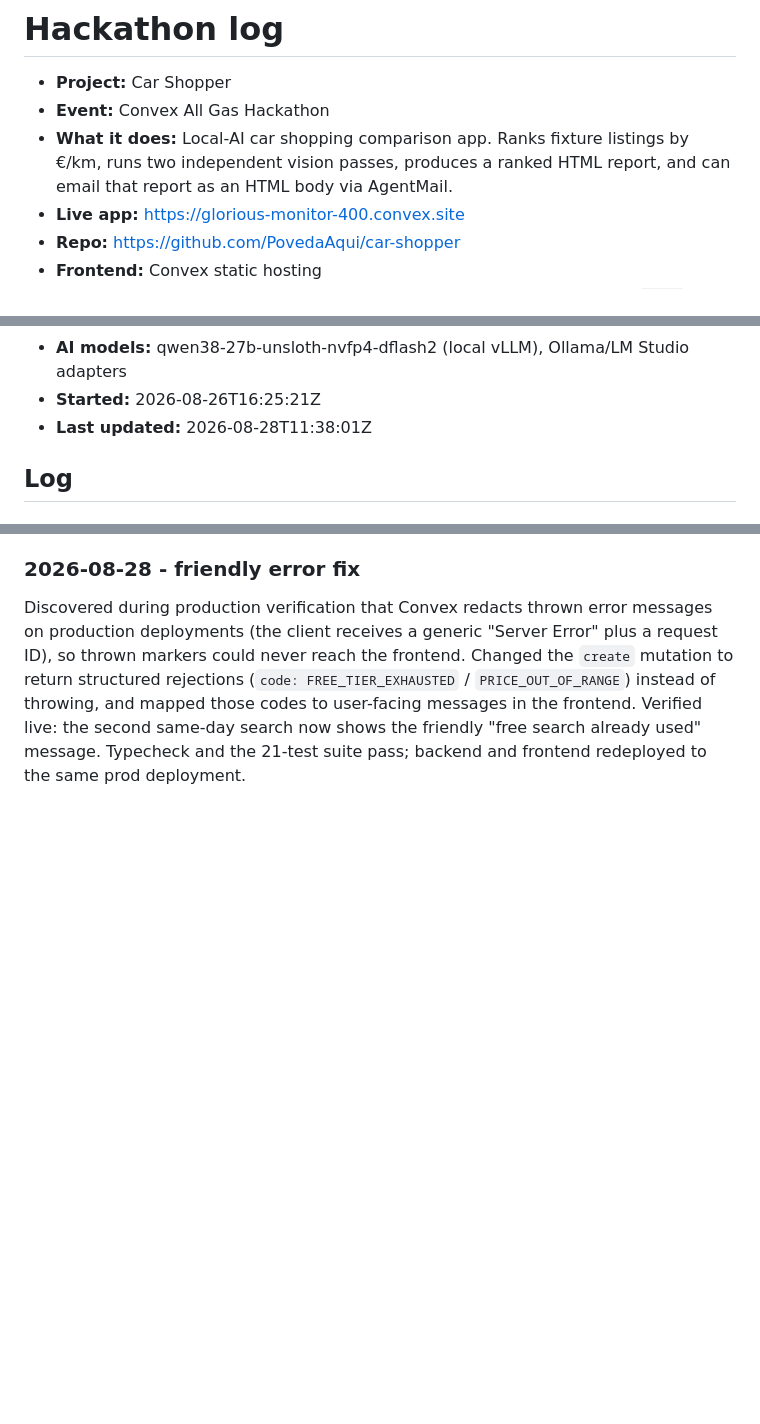
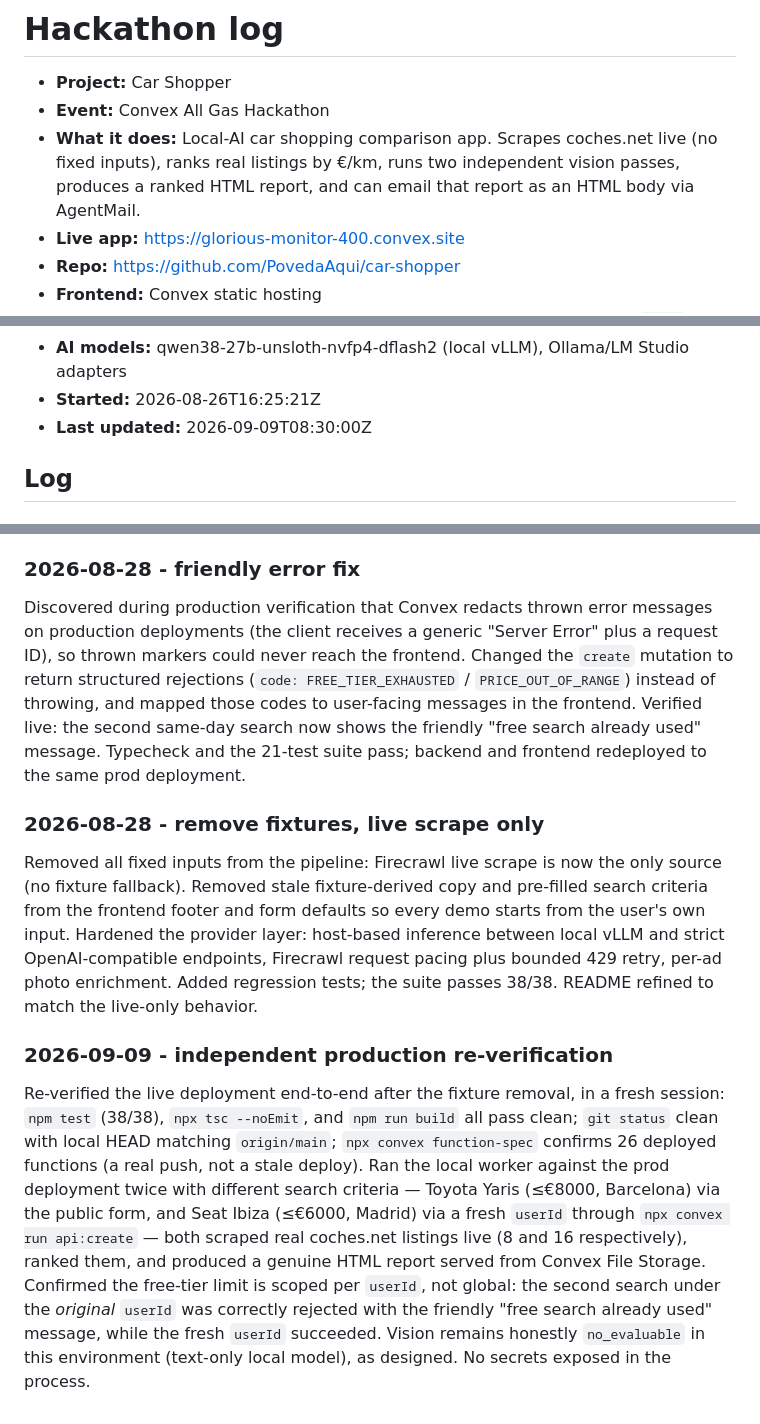
Before and after one commit to PovedaAqui/car-shopper, a Markdown page: hackathon.md, 3 parts joined by grey strips. GitHub-like rendering; blank space fills up the shorter version.

Commit message:
Update hackathon.md: reflect live scrape (no fixtures), add missing log entries
- Fix stale 'fixture listings' description; app is live-scrape-only since 2d8a843
- Add 2026-08-28 fixture-removal log entry (was undocumented)
- Add 2026-09-09 independent production re-verification entry
- Bump Last updated timestamp

```diff
--- a/hackathon.md
+++ b/hackathon.md
@@ -2,7 +2,7 @@
 
 - **Project:** Car Shopper
 - **Event:** Convex All Gas Hackathon
-- **What it does:** Local-AI car shopping comparison app. Ranks fixture listings by €/km, runs two independent vision passes, produces a ranked HTML report, and can email that report as an HTML body via AgentMail.
+- **What it does:** Local-AI car shopping comparison app. Scrapes coches.net live (no fixed inputs), ranks real listings by €/km, runs two independent vision passes, produces a ranked HTML report, and can email that report as an HTML body via AgentMail.
 - **Live app:** https://glorious-monitor-400.convex.site
 - **Repo:** https://github.com/PovedaAqui/car-shopper
 - **Frontend:** Convex static hosting
@@ -12,7 +12,7 @@
 - **Auth:** none
 - **AI models:** qwen38-27b-unsloth-nvfp4-dflash2 (local vLLM), Ollama/LM Studio adapters
 - **Started:** 2026-08-26T16:25:21Z
-- **Last updated:** 2026-08-28T11:38:01Z
+- **Last updated:** 2026-09-09T08:30:00Z
 
 ## Log
 
@@ -60,3 +60,9 @@ Ran the end-to-end acceptance flow on the public URL: browser search → Convex
 
 ### 2026-08-28 - friendly error fix
 Discovered during production verification that Convex redacts thrown error messages on production deployments (the client receives a generic "Server Error" plus a request ID), so thrown markers could never reach the frontend. Changed the `create` mutation to return structured rejections (`code: FREE_TIER_EXHAUSTED` / `PRICE_OUT_OF_RANGE`) instead of throwing, and mapped those codes to user-facing messages in the frontend. Verified live: the second same-day search now shows the friendly "free search already used" message. Typecheck and the 21-test suite pass; backend and frontend redeployed to the same prod deployment.
+
+### 2026-08-28 - remove fixtures, live scrape only
+Removed all fixed inputs from the pipeline: Firecrawl live scrape is now the only source (no fixture fallback). Removed stale fixture-derived copy and pre-filled search criteria from the frontend footer and form defaults so every demo starts from the user's own input. Hardened the provider layer: host-based inference between local vLLM and strict OpenAI-compatible endpoints, Firecrawl request pacing plus bounded 429 retry, per-ad photo enrichment. Added regression tests; the suite passes 38/38. README refined to match the live-only behavior.
+
+### 2026-09-09 - independent production re-verification
+Re-verified the live deployment end-to-end after the fixture removal, in a fresh session: `npm test` (38/38), `npx tsc --noEmit`, and `npm run build` all pass clean; `git status` clean with local HEAD matching `origin/main`; `npx convex function-spec` confirms 26 deployed functions (a real push, not a stale deploy). Ran the local worker against the prod deployment twice with different search criteria — Toyota Yaris (≤€8000, Barcelona) via the public form, and Seat Ibiza (≤€6000, Madrid) via a fresh `userId` through `npx convex run api:create` — both scraped real coches.net listings live (8 and 16 respectively), ranked them, and produced a genuine HTML report served from Convex File Storage. Confirmed the free-tier limit is scoped per `userId`, not global: the second search under the *original* `userId` was correctly rejected with the friendly "free search already used" message, while the fresh `userId` succeeded. Vision remains honestly `no_evaluable` in this environment (text-only local model), as designed. No secrets exposed in the process.
```
